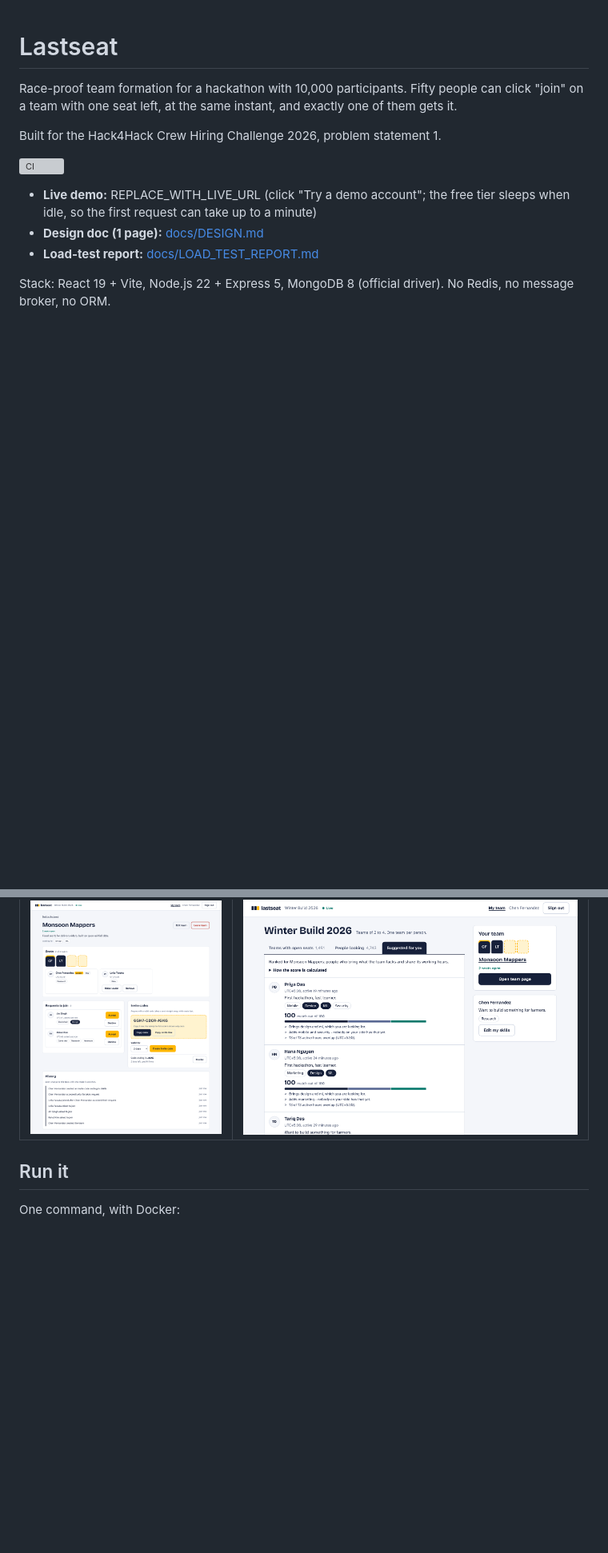
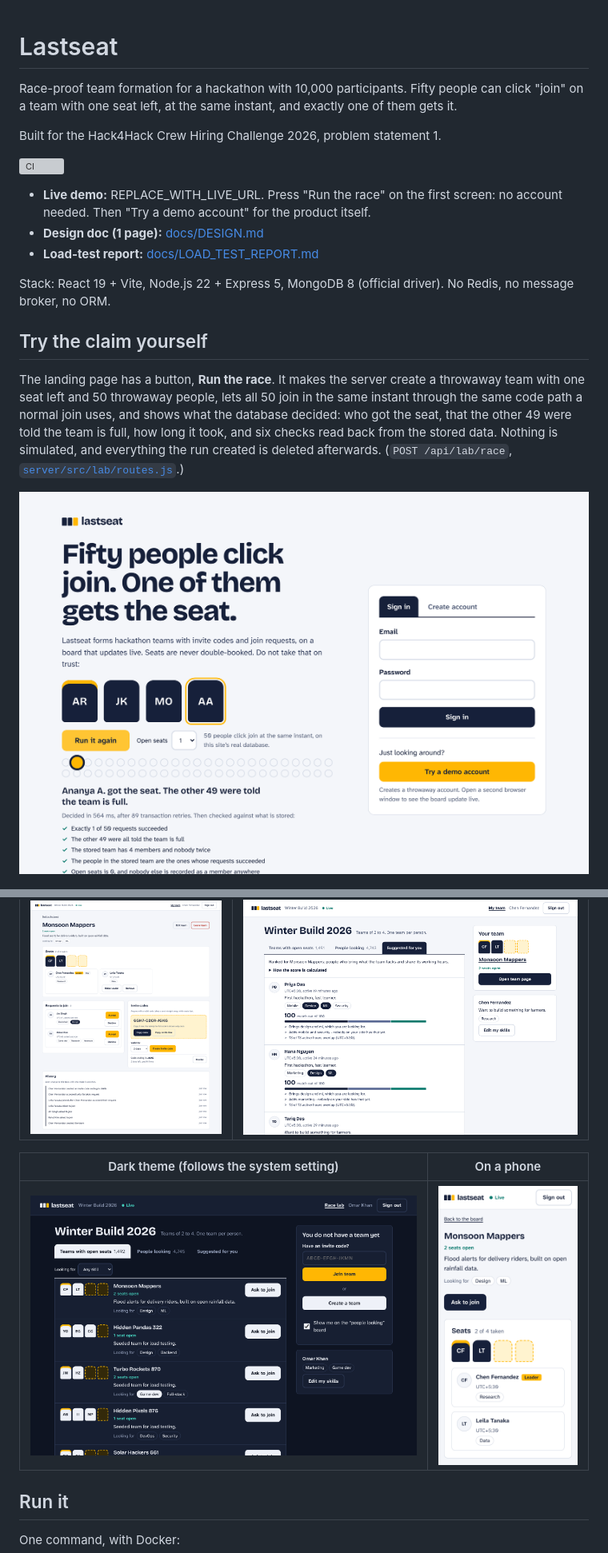
Before and after one commit to alphasafal/lastseat, a Markdown page: README.md, 2 parts joined by grey strips. Shown at 80% size. Rendered like a GitHub page; pictures changed too: docs/screenshots/board-dark.png (added), docs/screenshots/race.png (added); blank space fills up the shorter version; grey boxes are pictures that could not be loaded.

```diff
--- a/README.md
+++ b/README.md
@@ -7,19 +7,34 @@ Built for the Hack4Hack Crew Hiring Challenge 2026, problem statement 1.
 
 [![CI](https://github.com/alphasafal/lastseat/actions/workflows/ci.yml/badge.svg)](https://github.com/alphasafal/lastseat/actions/workflows/ci.yml)
 
-- **Live demo:** REPLACE_WITH_LIVE_URL (click "Try a demo account"; the free tier sleeps when
-  idle, so the first request can take up to a minute)
+- **Live demo:** REPLACE_WITH_LIVE_URL. Press "Run the race" on the first screen: no account
+  needed. Then "Try a demo account" for the product itself.
 - **Design doc (1 page):** [docs/DESIGN.md](docs/DESIGN.md)
 - **Load-test report:** [docs/LOAD_TEST_REPORT.md](docs/LOAD_TEST_REPORT.md)
 
 Stack: React 19 + Vite, Node.js 22 + Express 5, MongoDB 8 (official driver). No Redis, no
 message broker, no ORM.
 
+## Try the claim yourself
+
+The landing page has a button, **Run the race**. It makes the server create a throwaway team
+with one seat left and 50 throwaway people, lets all 50 join in the same instant through the
+same code path a normal join uses, and shows what the database decided: who got the seat, that
+the other 49 were told the team is full, how long it took, and six checks read back from the
+stored data. Nothing is simulated, and everything the run created is deleted afterwards.
+(`POST /api/lab/race`, [`server/src/lab/routes.js`](server/src/lab/routes.js).)
+
+![Landing page after a race: one winner, 49 told the team is full, six checks passed](docs/screenshots/race.png)
+
 ![The board: teams with open seats, drawn as rows of seats](docs/screenshots/board.png)
 
 | Team page as the leader                 | Suggested teammates, with the score explained    |
 | --------------------------------------- | ------------------------------------------------ |
 | ![Team page](docs/screenshots/team.png) | ![Suggestions](docs/screenshots/suggestions.png) |
+
+| Dark theme (follows the system setting)        | On a phone                                  |
+| ---------------------------------------------- | ------------------------------------------- |
+| ![Dark theme](docs/screenshots/board-dark.png) | ![Phone layout](docs/screenshots/phone.png) |
 
 ## Run it
 
```
Also changed, not shown: other parts of README.md (+31 -10 lines), docs/DESIGN.md (+2 -1 lines).
